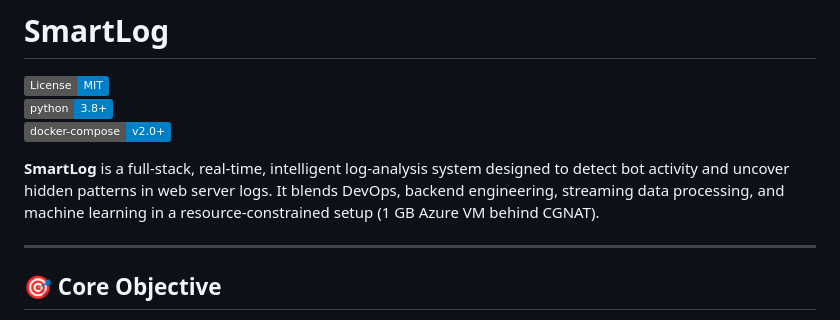
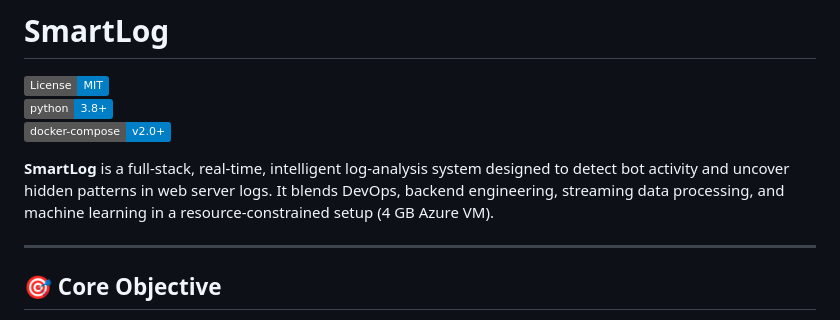
Before and after one commit to akshatkhatri/Log_wise, a Markdown page: README.md, the part around the change. Rendered like a GitHub page; badges without logos.

```diff
--- a/README.md
+++ b/README.md
@@ -4,7 +4,7 @@
 [![Python](https://img.shields.io/badge/python-3.8%2B-blue)]()
 [![Docker Compose](https://img.shields.io/badge/docker--compose-v2.0%2B-blue)]()
 
-**SmartLog** is a full-stack, real-time, intelligent log-analysis system designed to detect bot activity and uncover hidden patterns in web server logs. It blends DevOps, backend engineering, streaming data processing, and machine learning in a resource-constrained setup (1 GB Azure VM behind CGNAT).
+**SmartLog** is a full-stack, real-time, intelligent log-analysis system designed to detect bot activity and uncover hidden patterns in web server logs. It blends DevOps, backend engineering, streaming data processing, and machine learning in a resource-constrained setup (4 GB Azure VM).
 
 ---
 
```
